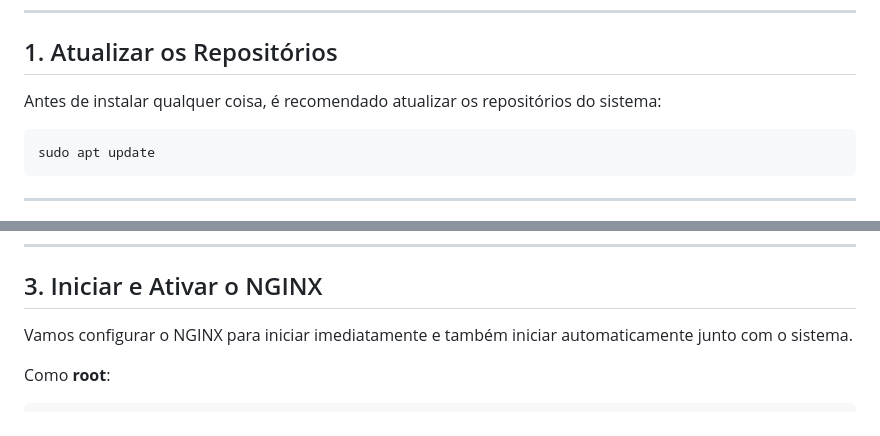
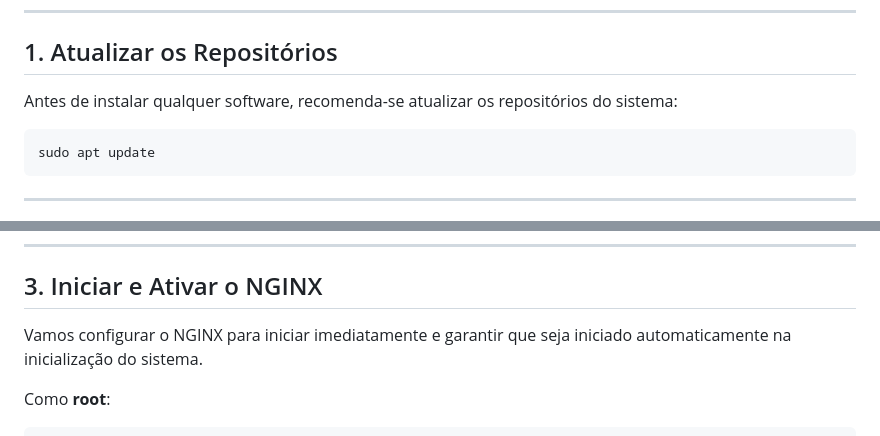
Before and after one commit to Lucasbianchleite/servidor-web-com-monitoramento, a Markdown page: 3-configNGINX.md, 2 parts joined by grey strips. Rendered like a GitHub page.

````diff
--- a/3-configNGINX.md
+++ b/3-configNGINX.md
@@ -4,7 +4,7 @@ Após concluir a instalação do sistema operacional, vamos dar os primeiros pas
 
 ---
 ## 1. Atualizar os Repositórios
-Antes de instalar qualquer coisa, é recomendado atualizar os repositórios do sistema:
+Antes de instalar qualquer software, recomenda-se atualizar os repositórios do sistema:
 ```bash
 sudo apt update
 ```
@@ -23,7 +23,7 @@ Após executar o comando, o sistema inicia o processo de instalação do NGINX.
 
 ---
 ## 3. Iniciar e Ativar o NGINX
-Vamos configurar o NGINX para iniciar imediatamente e também iniciar automaticamente junto com o sistema.
+Vamos configurar o NGINX para iniciar imediatamente e garantir que seja iniciado automaticamente na inicialização do sistema.
 
 Como **root**:
 ```bash
````
